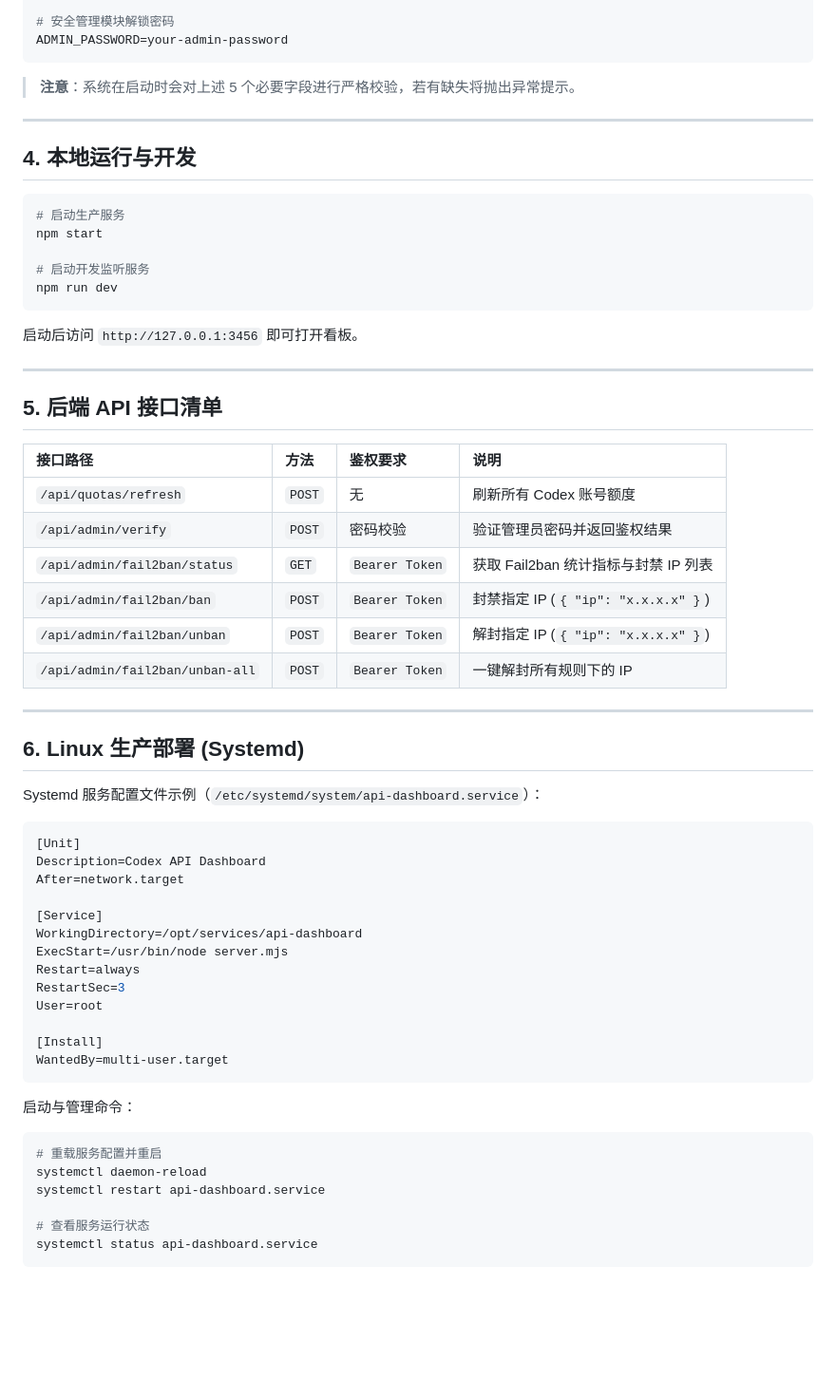
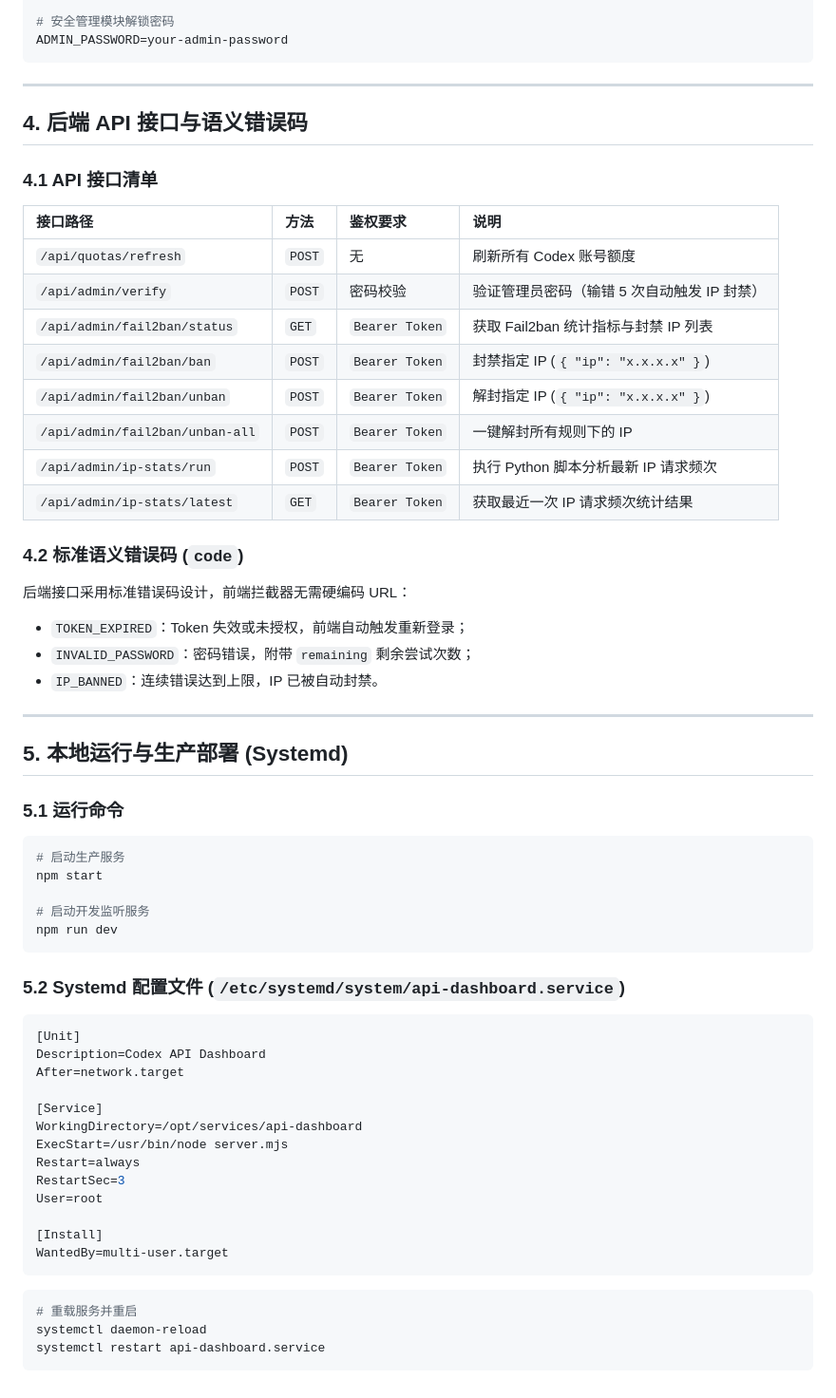
Before and after one commit to zhuhang2000/api-dashboard, a Markdown page: README.md, the part around one of its changes. Shown at 95% size. Rendered like a GitHub page; blank space fills up the shorter version.

````diff
--- a/README.md
+++ b/README.md
@@ -88,11 +93,34 @@ MANAGEMENT_KEY=your-management-key
 ADMIN_PASSWORD=your-admin-password
 ```
 
-> **注意**：系统在启动时会对上述 5 个必要字段进行严格校验，若有缺失将抛出异常提示。
+---
+
+## 4. 后端 API 接口与语义错误码
+
+### 4.1 API 接口清单
+
+| 接口路径 | 方法 | 鉴权要求 | 说明 |
+| :--- | :--- | :--- | :--- |
+| `/api/quotas/refresh` | `POST` | 无 | 刷新所有 Codex 账号额度 |
+| `/api/admin/verify` | `POST` | 密码校验 | 验证管理员密码（输错 5 次自动触发 IP 封禁） |
+| `/api/admin/fail2ban/status` | `GET` | `Bearer Token` | 获取 Fail2ban 统计指标与封禁 IP 列表 |
+| `/api/admin/fail2ban/ban` | `POST` | `Bearer Token` | 封禁指定 IP (`{ "ip": "x.x.x.x" }`) |
+| `/api/admin/fail2ban/unban` | `POST` | `Bearer Token` | 解封指定 IP (`{ "ip": "x.x.x.x" }`) |
+| `/api/admin/fail2ban/unban-all` | `POST` | `Bearer Token` | 一键解封所有规则下的 IP |
+| `/api/admin/ip-stats/run` | `POST` | `Bearer Token` | 执行 Python 脚本分析最新 IP 请求频次 |
+| `/api/admin/ip-stats/latest` | `GET` | `Bearer Token` | 获取最近一次 IP 请求频次统计结果 |
+
+### 4.2 标准语义错误码 (`code`)
+后端接口采用标准错误码设计，前端拦截器无需硬编码 URL：
+- `TOKEN_EXPIRED`：Token 失效或未授权，前端自动触发重新登录；
+- `INVALID_PASSWORD`：密码错误，附带 `remaining` 剩余尝试次数；
+- `IP_BANNED`：连续错误达到上限，IP 已被自动封禁。
 
 ---
 
-## 4. 本地运行与开发
+## 5. 本地运行与生产部署 (Systemd)
+
+### 5.1 运行命令
 
 ```bash
 # 启动生产服务
@@ -102,26 +130,7 @@ npm start
 npm run dev
 ```
 
-启动后访问 `http://127.0.0.1:3456` 即可打开看板。
-
----
-
-## 5. 后端 API 接口清单
-
-| 接口路径 | 方法 | 鉴权要求 | 说明 |
-| :--- | :--- | :--- | :--- |
-| `/api/quotas/refresh` | `POST` | 无 | 刷新所有 Codex 账号额度 |
-| `/api/admin/verify` | `POST` | 密码校验 | 验证管理员密码并返回鉴权结果 |
-| `/api/admin/fail2ban/status` | `GET` | `Bearer Token` | 获取 Fail2ban 统计指标与封禁 IP 列表 |
-| `/api/admin/fail2ban/ban` | `POST` | `Bearer Token` | 封禁指定 IP (`{ "ip": "x.x.x.x" }`) |
-| `/api/admin/fail2ban/unban` | `POST` | `Bearer Token` | 解封指定 IP (`{ "ip": "x.x.x.x" }`) |
-| `/api/admin/fail2ban/unban-all` | `POST` | `Bearer Token` | 一键解封所有规则下的 IP |
-
----
-
-## 6. Linux 生产部署 (Systemd)
-
-Systemd 服务配置文件示例（`/etc/systemd/system/api-dashboard.service`）：
+### 5.2 Systemd 配置文件 (`/etc/systemd/system/api-dashboard.service`)
 
 ```ini
 [Unit]
@@ -139,13 +148,8 @@ User=root
 WantedBy=multi-user.target
 ```
 
-启动与管理命令：
-
 ```bash
-# 重载服务配置并重启
+# 重载服务并重启
 systemctl daemon-reload
 systemctl restart api-dashboard.service
-
-# 查看服务运行状态
-systemctl status api-dashboard.service
 ```
````
Also changed, not shown: other parts of README.md (+29 -24 lines).
